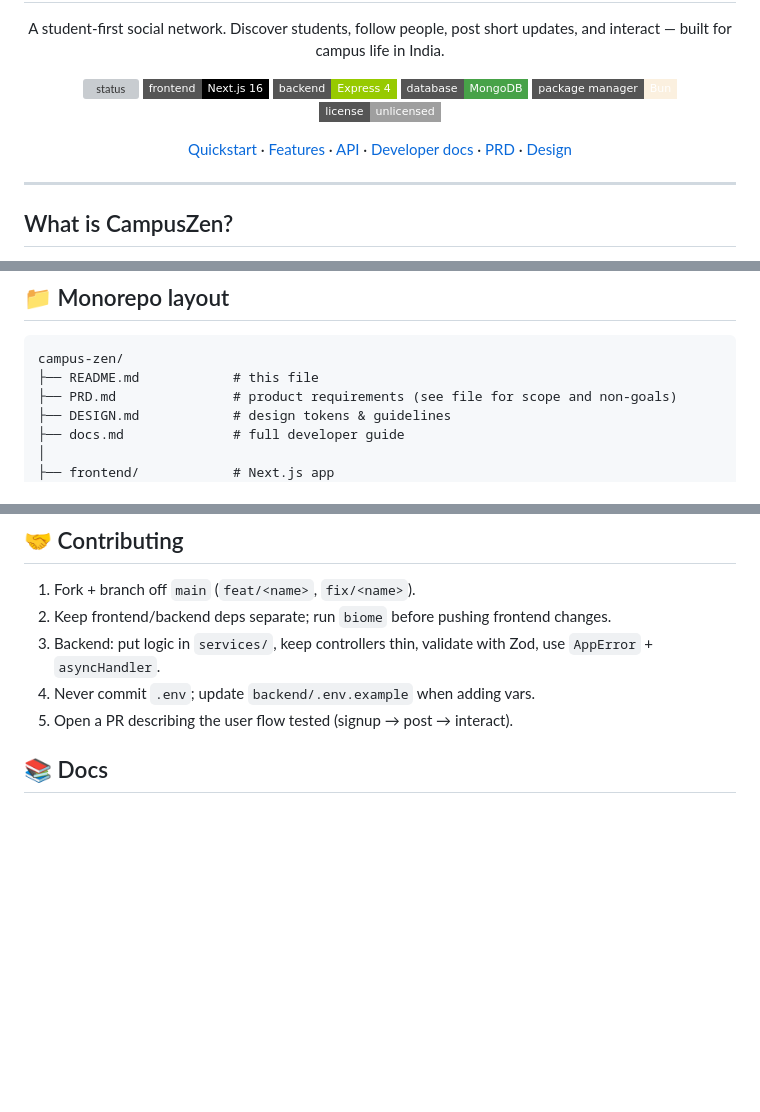
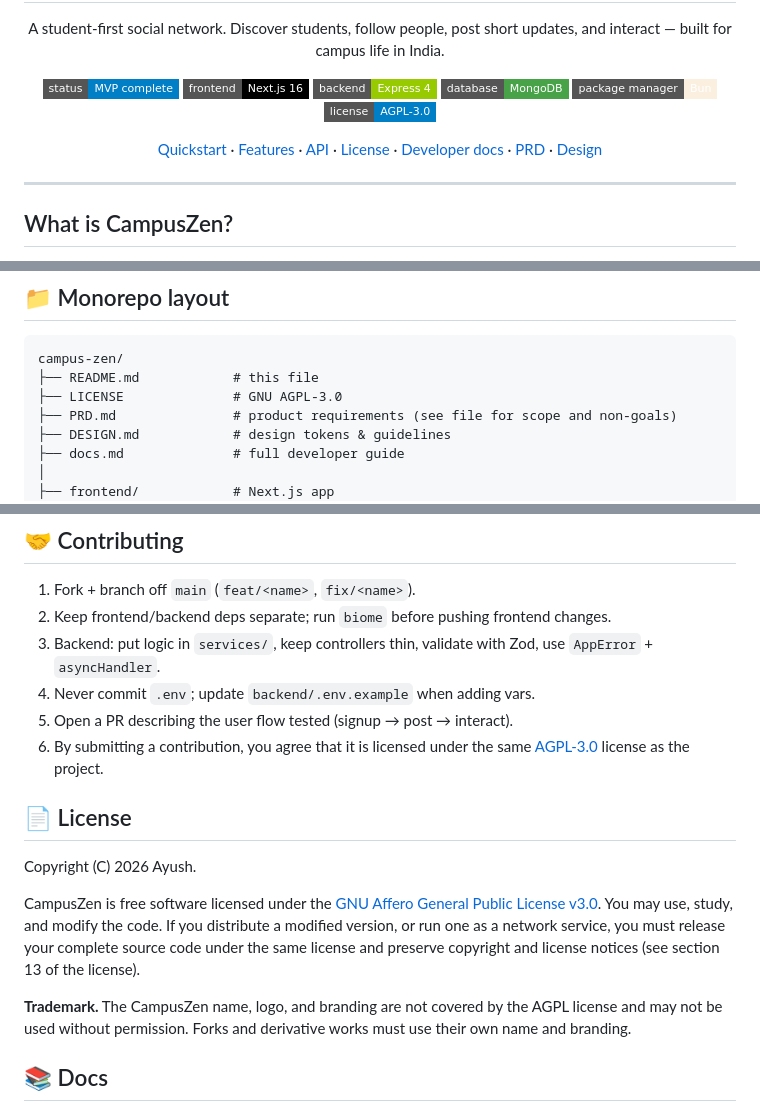
Before and after one commit to user-synax/campus-zen, a Markdown page: README.md, 3 parts joined by grey strips. GitHub-like rendering; badges without logos; blank space fills up the shorter version; grey boxes are pictures that could not be loaded.

````diff
--- a/README.md
+++ b/README.md
@@ -9,18 +9,19 @@
 </p>
 
 <p align="center">
-  <a href="https://github.com/user-synax/campus-zen"><img src="https://img.shields.io/badge/status-MVP-complete-blue?style=flat-square" alt="status" /></a>
+  <a href="https://github.com/user-synax/campus-zen"><img src="https://img.shields.io/badge/status-MVP_complete-blue?style=flat-square" alt="status" /></a>
   <img src="https://img.shields.io/badge/frontend-Next.js_16-black?style=flat-square&logo=next.js" alt="Next.js" />
   <img src="https://img.shields.io/badge/backend-Express_4-green?style=flat-square&logo=express" alt="Express" />
   <img src="https://img.shields.io/badge/database-MongoDB-47A248?style=flat-square&logo=mongodb" alt="MongoDB" />
   <img src="https://img.shields.io/badge/package_manager-Bun-fbf0df?style=flat-square&logo=bun" alt="Bun" />
-  <img src="https://img.shields.io/badge/license-unlicensed-lightgrey?style=flat-square" alt="license" />
+  <a href="LICENSE"><img src="https://img.shields.io/badge/license-AGPL--3.0-blue?style=flat-square" alt="license" /></a>
 </p>
 
 <p align="center">
   <a href="#-quickstart">Quickstart</a> ·
   <a href="#-features">Features</a> ·
   <a href="#-api-reference">API</a> ·
+  <a href="#-license">License</a> ·
   <a href="docs.md">Developer docs</a> ·
   <a href="PRD.md">PRD</a> ·
   <a href="DESIGN.md">Design</a>
@@ -101,6 +102,7 @@ Browser → Next.js (:3000) → Express API (:4000) → MongoDB
 ```
 campus-zen/
 ├── README.md            # this file
+├── LICENSE              # GNU AGPL-3.0
 ├── PRD.md               # product requirements (see file for scope and non-goals)
 ├── DESIGN.md            # design tokens & guidelines
 ├── docs.md              # full developer guide
@@ -275,6 +277,15 @@ Out of MVP by design: DMs, stories, marketplace, premium, AI, mobile apps — se
 3. Backend: put logic in `services/`, keep controllers thin, validate with Zod, use `AppError` + `asyncHandler`.
 4. Never commit `.env`; update `backend/.env.example` when adding vars.
 5. Open a PR describing the user flow tested (signup → post → interact).
+6. By submitting a contribution, you agree that it is licensed under the same [AGPL-3.0](LICENSE) license as the project.
+
+## 📄 License
+
+Copyright (C) 2026 Ayush.
+
+CampusZen is free software licensed under the [GNU Affero General Public License v3.0](LICENSE). You may use, study, and modify the code. If you distribute a modified version, or run one as a network service, you must release your complete source code under the same license and preserve copyright and license notices (see section 13 of the license).
+
+**Trademark.** The CampusZen name, logo, and branding are not covered by the AGPL license and may not be used without permission. Forks and derivative works must use their own name and branding.
 
 ## 📚 Docs
 
````
